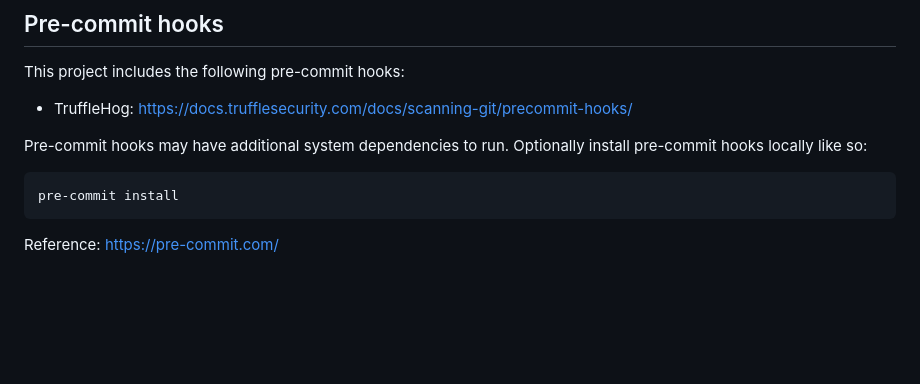
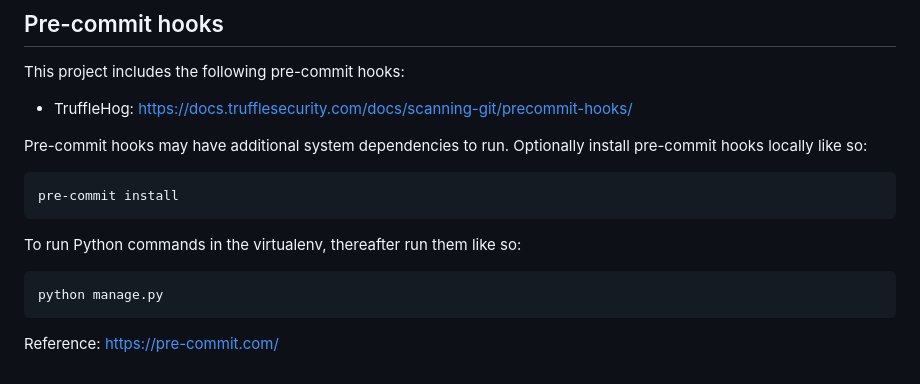
Before and after one commit to dbca-wa/prs, a Markdown page: README.md, the part around the change. Drawn GitHub-style; blank space fills up the shorter version.

```diff
--- a/README.md
+++ b/README.md
@@ -117,4 +117,8 @@ install pre-commit hooks locally like so:
 
     pre-commit install
 
+To run Python commands in the virtualenv, thereafter run them like so:
+
+    python manage.py
+
 Reference: <https://pre-commit.com/>
```
